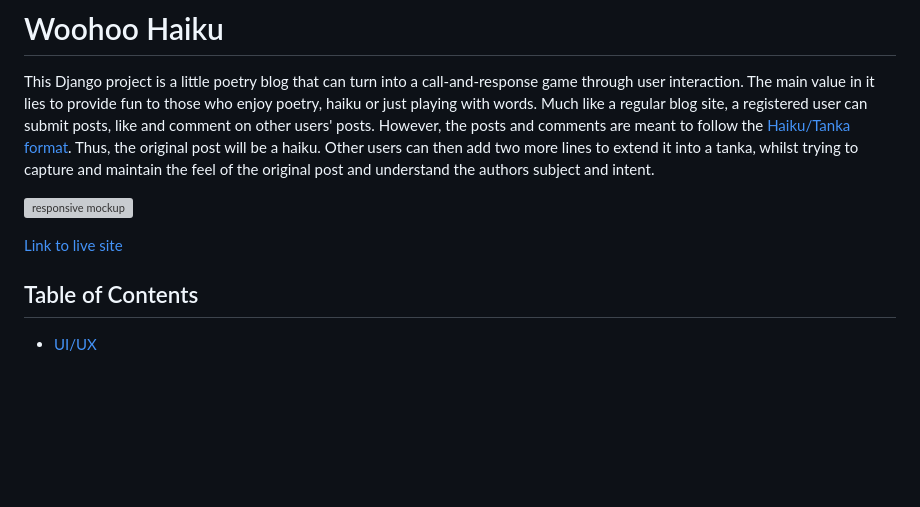
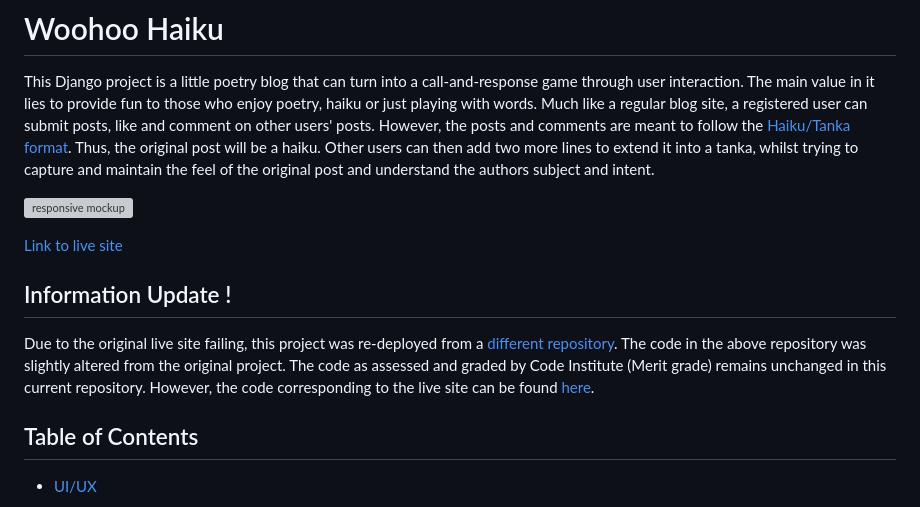
Before and after one commit to Kay-ddggxh/woohoo-haiku, a Markdown page: README.md, the part around one of its changes. GitHub-like rendering; blank space fills up the shorter version; grey boxes are pictures that could not be loaded.

Commit message:
Update links in README; add info update

```diff
--- a/README.md
+++ b/README.md
@@ -5,7 +5,13 @@ Much like a regular blog site, a registered user can submit posts, like and comm
 
 ![responsive mockup](https://res.cloudinary.com/kay-ddggxh/image/upload/v1670925613/woohoo_haiku/images/readme/mockup.png)
 
-[Link to live site](https://woohoo-haiku.herokuapp.com/)
+[Link to live site](https://woohoo-haiku-v1-2-bce090364970.herokuapp.com/)
+
+## Information Update !
+
+Due to the original live site failing, this project was re-deployed from a [different repository](https://github.com/Kay-ddggxh/woohoo-haiku_v1.2).
+The code in the above repository was slightly altered from the original project.
+The code as assessed and graded by Code Institute (Merit grade) remains unchanged in this current repository. However, the code corresponding to the live site can be found [here](https://github.com/Kay-ddggxh/woohoo-haiku_v1.2).
 
 ## Table of Contents
 
```
Also changed, not shown: other parts of README.md (+2 -2 lines).
